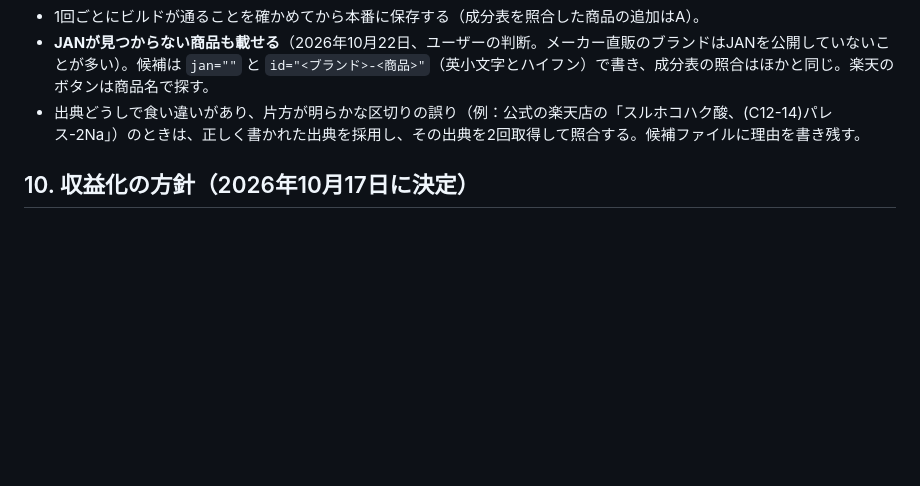
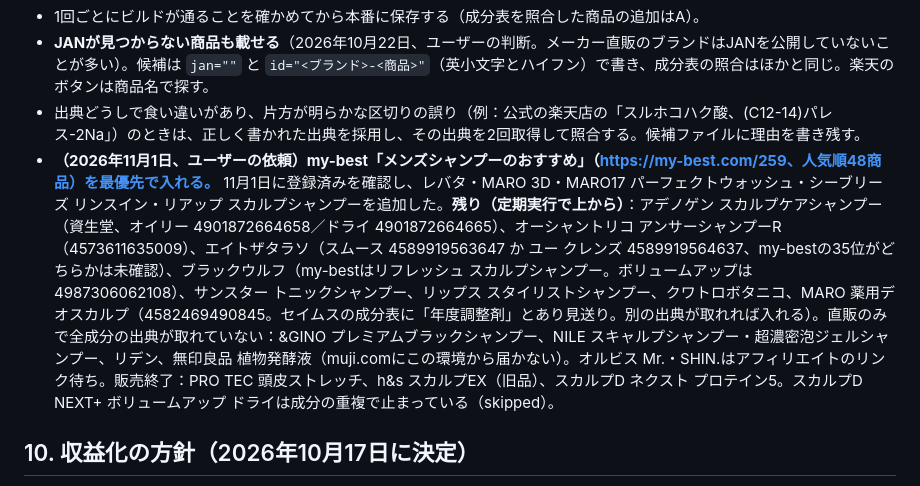
Before and after one commit to amekaigan/kurabelle, a Markdown page: .claude/spec.md, the part around the change. GitHub-like rendering; blank space fills up the shorter version.

Commit message:
作業メモ：my-bestのメンズシャンプー48商品の残りを、商品追加の順番の先頭に入れる
Co-Authored-By: Claude Opus 5.5 <noreply@anthropic.com>
Claude-Session: https://claude.ai/code/session_01GxvdpYCn3L4NhS2Ts36JKG

```diff
--- a/.claude/spec.md
+++ b/.claude/spec.md
@@ -110,6 +110,7 @@
 - 1回ごとにビルドが通ることを確かめてから本番に保存する（成分表を照合した商品の追加はA）。
 - **JANが見つからない商品も載せる**（2026年10月22日、ユーザーの判断。メーカー直販のブランドはJANを公開していないことが多い）。候補は `jan=""` と `id="<ブランド>-<商品>"`（英小文字とハイフン）で書き、成分表の照合はほかと同じ。楽天のボタンは商品名で探す。
 - 出典どうしで食い違いがあり、片方が明らかな区切りの誤り（例：公式の楽天店の「スルホコハク酸、(C12-14)パレス-2Na」）のときは、正しく書かれた出典を採用し、その出典を2回取得して照合する。候補ファイルに理由を書き残す。
+- **（2026年11月1日、ユーザーの依頼）my-best「メンズシャンプーのおすすめ」（https://my-best.com/259、人気順48商品）を最優先で入れる。** 11月1日に登録済みを確認し、レバタ・MARO 3D・MARO17 パーフェクトウォッシュ・シーブリーズ リンスイン・リアップ スカルプシャンプーを追加した。**残り（定期実行で上から）**：アデノゲン スカルプケアシャンプー（資生堂、オイリー 4901872664658／ドライ 4901872664665）、オーシャントリコ アンサーシャンプーR（4573611635009）、エイトザタラソ（スムース 4589919563647 か ユー クレンズ 4589919564637、my-bestの35位がどちらかは未確認）、ブラックウルフ（my-bestはリフレッシュ スカルプシャンプー。ボリュームアップは 4987306062108）、サンスター トニックシャンプー、リップス スタイリストシャンプー、クワトロボタニコ、MARO 薬用デオスカルプ（4582469490845。セイムスの成分表に「年度調整剤」とあり見送り。別の出典が取れれば入れる）。直販のみで全成分の出典が取れていない：&GINO プレミアムブラックシャンプー、NILE スキャルプシャンプー・超濃密泡ジェルシャンプー、リデン、無印良品 植物発酵液（muji.comにこの環境から届かない）。オルビス Mr.・SHIN.はアフィリエイトのリンク待ち。販売終了：PRO TEC 頭皮ストレッチ、h&s スカルプEX（旧品）、スカルプD ネクスト プロテイン5。スカルプD NEXT+ ボリュームアップ ドライは成分の重複で止まっている（skipped）。
 
 ## 10. 収益化の方針（2026年10月17日に決定）
 - 楽天アフィリエイトは「数で支える」柱。商品を増やして「商品名 成分」のような細かい検索から人を集める。
```
